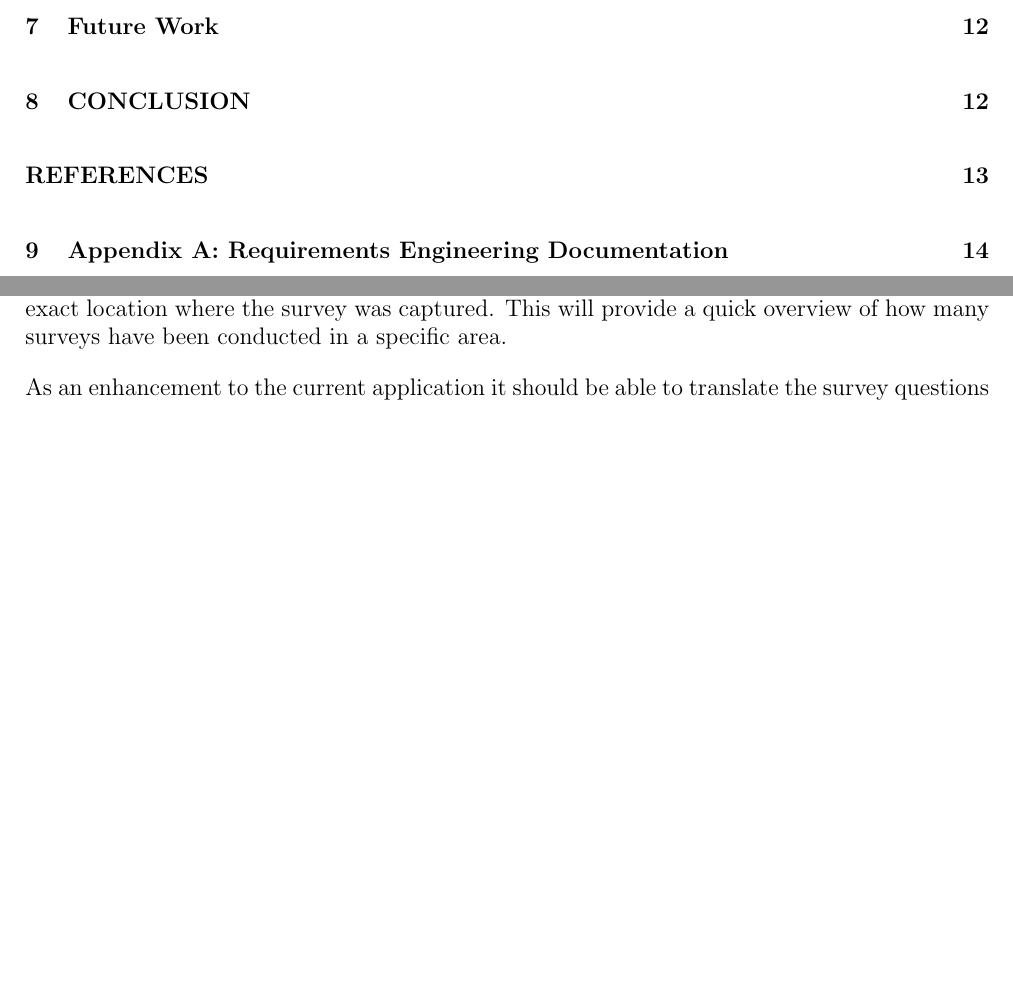
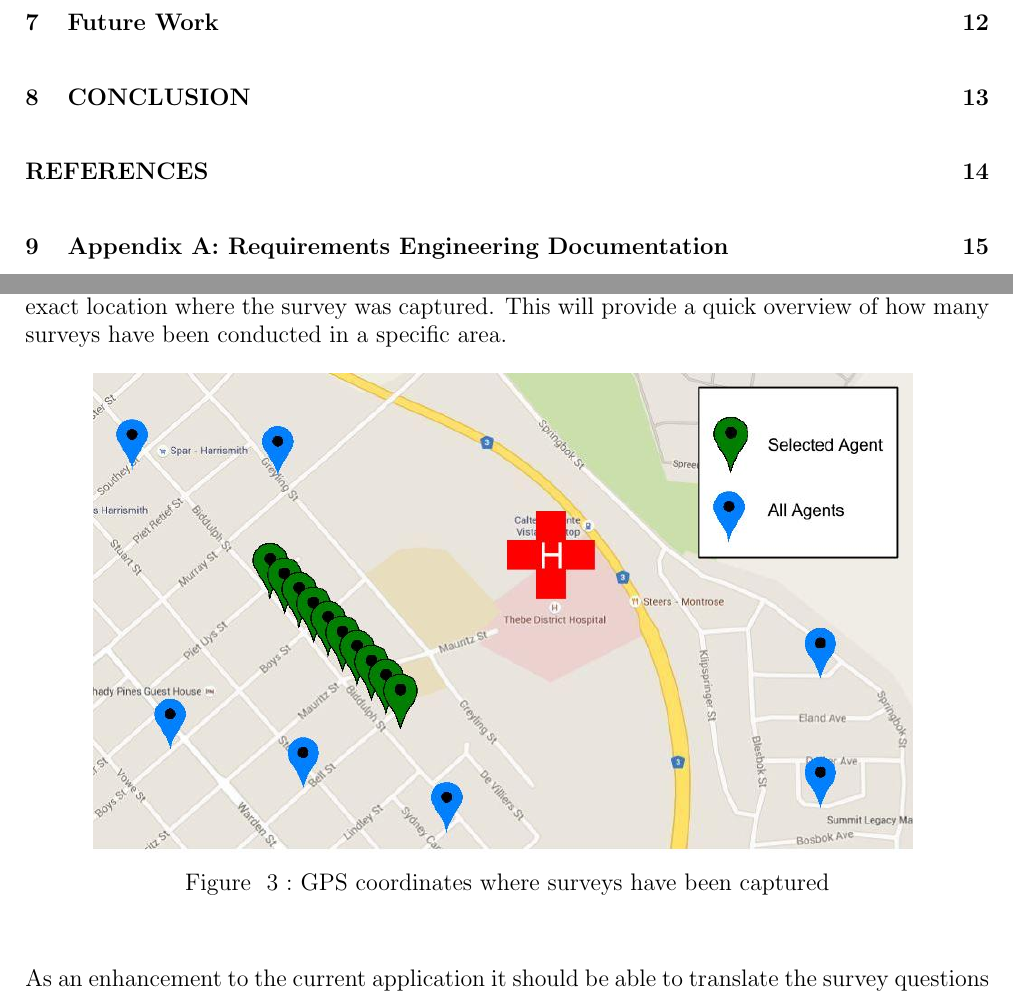
Before and after one commit to ReddragonLR/ELEN7046AndroidApp, a LaTeX document (Group Report Latex/ELEN7046 Group Report.tex): two parts of pages 6 and 21 of 57 before the commit and two parts of pages 6 and 21 of 58 after it, joined at a grey line, cut so that both start at the same text, the shorter picture padded with empty space. Compiled offline with pdfLaTeX.

Commit message:
Added gps coordinates

```diff
--- a/Group Report Latex/ELEN7046 Group Report.tex
+++ b/Group Report Latex/ELEN7046 Group Report.tex
@@ -697,7 +697,11 @@ The last element to the cost model is to look at Commercial Off The Shelf Soluti
 Future features of the application might include geospatial information, most modern devices are equipped with a built in GPS.The coordinates can be used to plot the location where every survey has been captured. This information can be plotted onto a map showing the exact location where the survey was captured. This will provide a quick overview of how many surveys have been conducted in a specific area.
 
 
-%  PLACE GEOPOSITION IMAGE
+\begin{figure}[H]
+	\center{\includegraphics[width=.85\linewidth]{./images/gps}}
+	\caption{GPS coordinates where surveys have been captured}
+	\label{fig:GPSco}
+\end{figure}
 
 As an enhancement to the current application it should be able to translate the survey questions into the relevant language of the person being surveyed. This will allow people to describe a situation they have experienced in their mother tongue and assist the customers in understanding the problems better.
 
```
